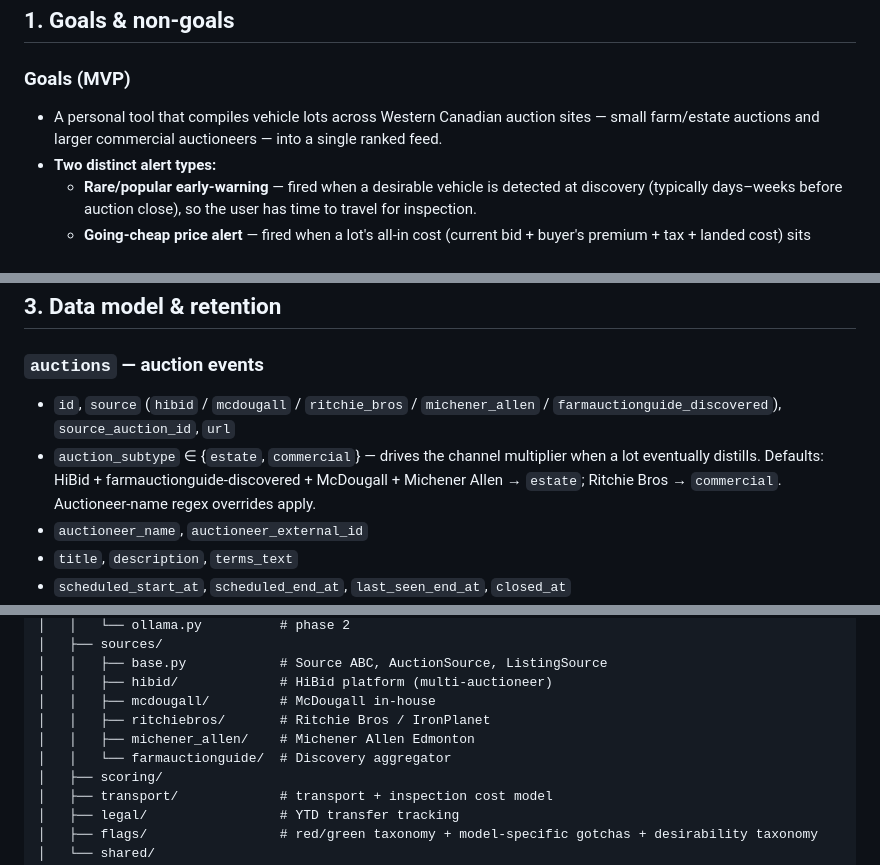
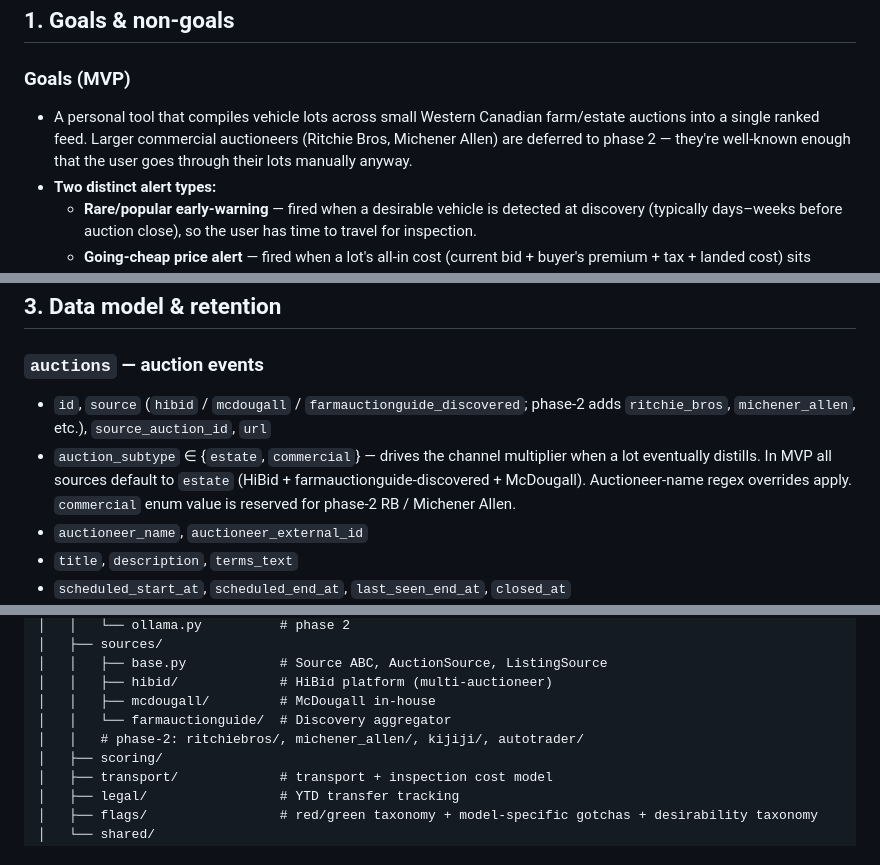
Before and after one commit to mbohaychuk/CarBuyerAssistant, a Markdown page: docs/specs/2026-05-08-carbuyer-mvp-design.md, 3 parts joined by grey strips. GitHub-like rendering.

Commit message:
Move Ritchie Bros and Michener Allen to phase 2
Larger commercial auctioneers are well-known enough that the user
follows their auctions manually anyway. Deferring keeps phase 1 focused
on the small-auctioneer long tail where the system actually adds value.

MVP sources reduce to: HiBid (multi-auctioneer platform), McDougall
Auctioneers (in-house weekly Western Canadian sales), and
farmauctionguide.com (discovery aggregator for non-HiBid auctioneers).

```diff
--- a/docs/specs/2026-05-08-carbuyer-mvp-design.md
+++ b/docs/specs/2026-05-08-carbuyer-mvp-design.md
@@ -10,7 +10,7 @@
 
 ### Goals (MVP)
 
-- A personal tool that compiles vehicle lots across Western Canadian auction sites — small farm/estate auctions and larger commercial auctioneers — into a single ranked feed.
+- A personal tool that compiles vehicle lots across small Western Canadian farm/estate auctions into a single ranked feed. Larger commercial auctioneers (Ritchie Bros, Michener Allen) are deferred to phase 2 — they're well-known enough that the user goes through their lots manually anyway.
 - **Two distinct alert types:**
   - **Rare/popular early-warning** — fired when a desirable vehicle is detected at discovery (typically days–weeks before auction close), so the user has time to travel for inspection.
   - **Going-cheap price alert** — fired when a lot's all-in cost (current bid + buyer's premium + tax + landed cost) sits meaningfully below estimated fair value, especially as auction close approaches.
@@ -117,8 +117,8 @@ All units depend on the local Postgres unit; logs flow to journald (`journalctl
 
 ### `auctions` — auction events
 
-- `id`, `source` (`hibid` / `mcdougall` / `ritchie_bros` / `michener_allen` / `farmauctionguide_discovered`), `source_auction_id`, `url`
-- `auction_subtype` ∈ {`estate`, `commercial`} — drives the channel multiplier when a lot eventually distills. Defaults: HiBid + farmauctionguide-discovered + McDougall + Michener Allen → `estate`; Ritchie Bros → `commercial`. Auctioneer-name regex overrides apply.
+- `id`, `source` (`hibid` / `mcdougall` / `farmauctionguide_discovered`; phase-2 adds `ritchie_bros`, `michener_allen`, etc.), `source_auction_id`, `url`
+- `auction_subtype` ∈ {`estate`, `commercial`} — drives the channel multiplier when a lot eventually distills. In MVP all sources default to `estate` (HiBid + farmauctionguide-discovered + McDougall). Auctioneer-name regex overrides apply. `commercial` enum value is reserved for phase-2 RB / Michener Allen.
 - `auctioneer_name`, `auctioneer_external_id`
 - `title`, `description`, `terms_text`
 - `scheduled_start_at`, `scheduled_end_at`, `last_seen_end_at`, `closed_at`
@@ -640,9 +640,8 @@ CarBuyerAssistant/
 │   │   ├── base.py            # Source ABC, AuctionSource, ListingSource
 │   │   ├── hibid/             # HiBid platform (multi-auctioneer)
 │   │   ├── mcdougall/         # McDougall in-house
-│   │   ├── ritchiebros/       # Ritchie Bros / IronPlanet
-│   │   ├── michener_allen/    # Michener Allen Edmonton
 │   │   └── farmauctionguide/  # Discovery aggregator
+│   │   # phase-2: ritchiebros/, michener_allen/, kijiji/, autotrader/
 │   ├── scoring/
 │   ├── transport/             # transport + inspection cost model
 │   ├── legal/                 # YTD transfer tracking
```
Also changed, not shown: other parts of docs/specs/2026-05-08-carbuyer-mvp-design.md (+3 -3 lines).
